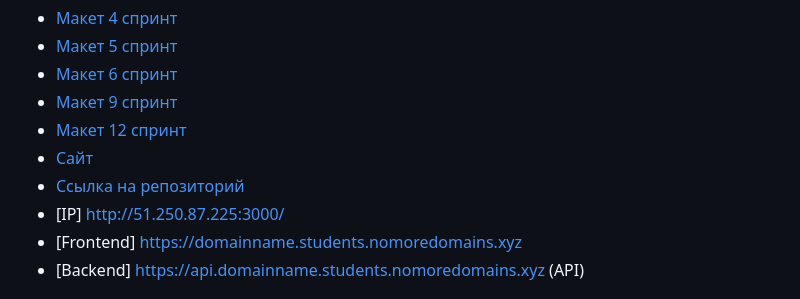
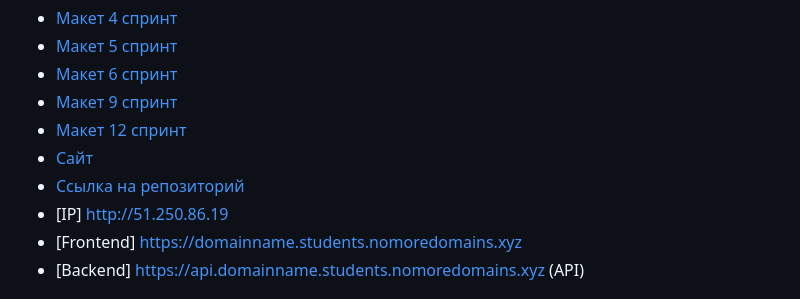
Before and after one commit to DaryaMingazova/mesto_15sprint, a Markdown page: README.md, the part around the change. Drawn GitHub-style.

```diff
--- a/README.md
+++ b/README.md
@@ -65,7 +65,7 @@
 - [Макет  12 спринт](https://www.figma.com/file/5H3gsn5lIGPwzBPby9jAOo/Sprint-14-RU?node-id=0%3A1)
 - [Сайт](https://daryamingazova.github.io/mesto/index.html)
 - [Ссылка на репозиторий](https://github.com/DaryaMingazova/mesto_15sprint.git)
-- [IP] http://51.250.87.225:3000/
+- [IP] http://51.250.86.19
 - [Frontend]  https://domainname.students.nomoredomains.xyz
 - [Backend]  https://api.domainname.students.nomoredomains.xyz (API)
 
```
